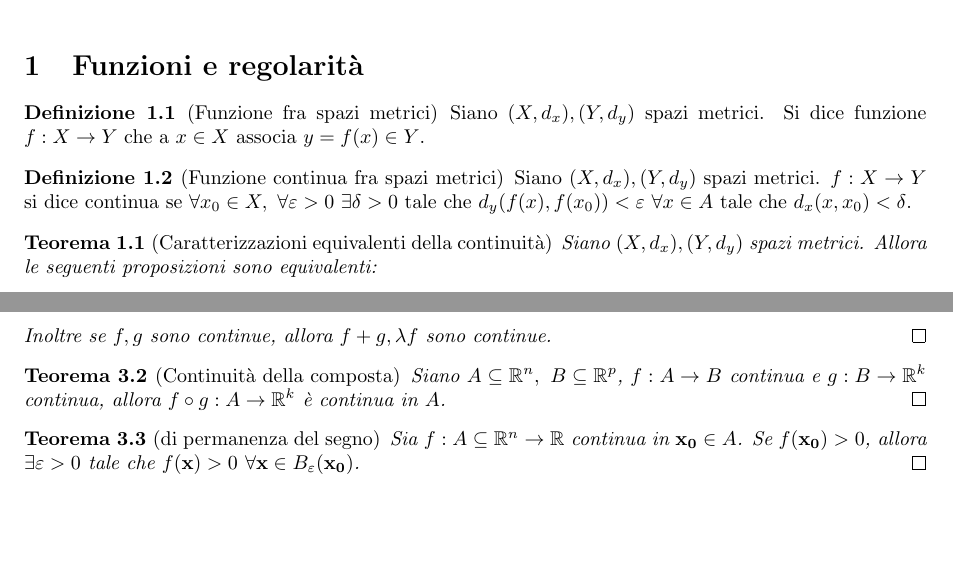
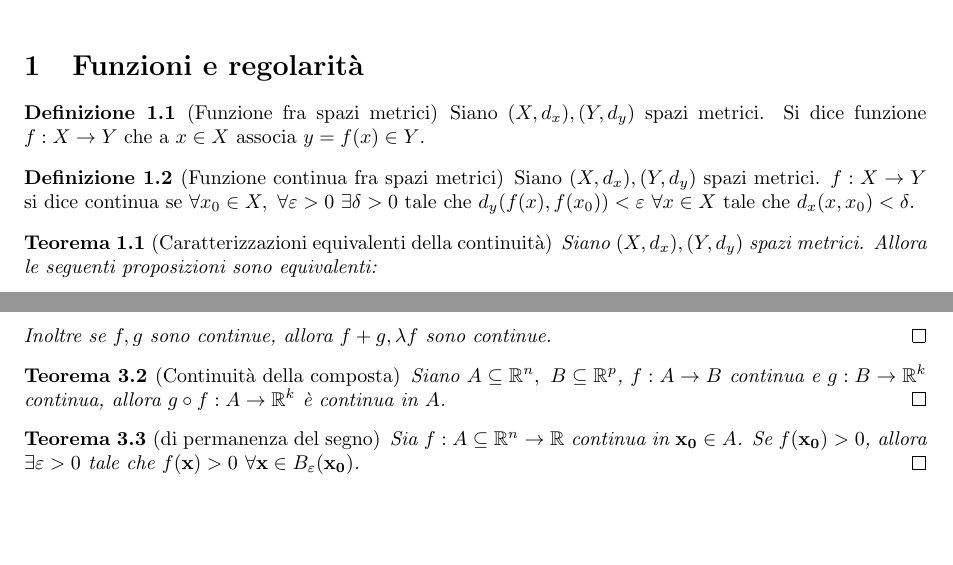
Before and after one commit to LuckeeDev/LuTeX, a LaTeX book (tex/analysis_2/analysis_2.tex, which reads tex/analysis_2/2_functions.tex): two parts of pages 11 and 13 of 46, joined at a grey line, cut so that both start at the same text. Compiled offline with pdfLaTeX.

Commit message:
fixes in analysis 2 chapter 2

```diff
--- a/tex/analysis_2/2_functions.tex
+++ b/tex/analysis_2/2_functions.tex
@@ -9,7 +9,7 @@
 
 \begin{definition}
     [Funzione continua fra spazi metrici]\label{def:f_cont}
-    Siano $(X, d_x), (Y, d_y)$ spazi metrici. $f: X \to Y$ si dice continua se $\forall x_0 \in X, \ \forall \varepsilon > 0 \ \exists \delta > 0 \tc d_y(f(x), f(x_0)) < \varepsilon \ \forall x \in A \tc d_x(x, x_0) < \delta$.
+    Siano $(X, d_x), (Y, d_y)$ spazi metrici. $f: X \to Y$ si dice continua se $\forall x_0 \in X, \ \forall \varepsilon > 0 \ \exists \delta > 0 \tc d_y(f(x), f(x_0)) < \varepsilon \ \forall x \in X \tc d_x(x, x_0) < \delta$.
 \end{definition}
 
 \begin{theorem}
@@ -167,7 +167,7 @@
 
 \begin{theorem}
     [Continuità della composta]
-    Siano $A \subseteq \R^n, \ B \subseteq \R^p$, $f: A \to B$ continua e $g: B \to \R^k$ continua, allora $f\circ g: A \to \R^k$ è continua in $A$.
+    Siano $A \subseteq \R^n, \ B \subseteq \R^p$, $f: A \to B$ continua e $g: B \to \R^k$ continua, allora $g \circ f: A \to \R^k$ è continua in $A$.
     \qed
 \end{theorem}
 
```
Also changed, not shown: 1 other file.
